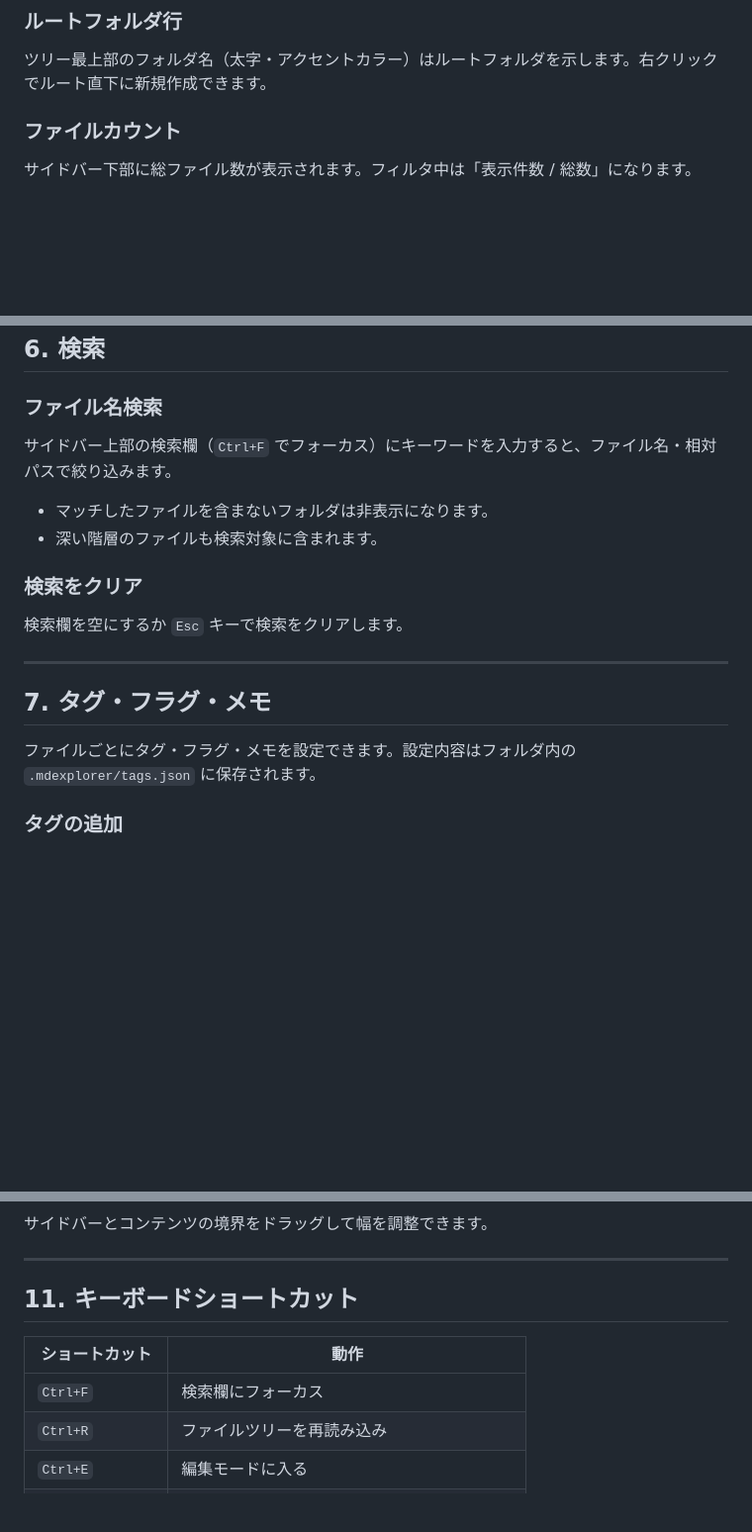
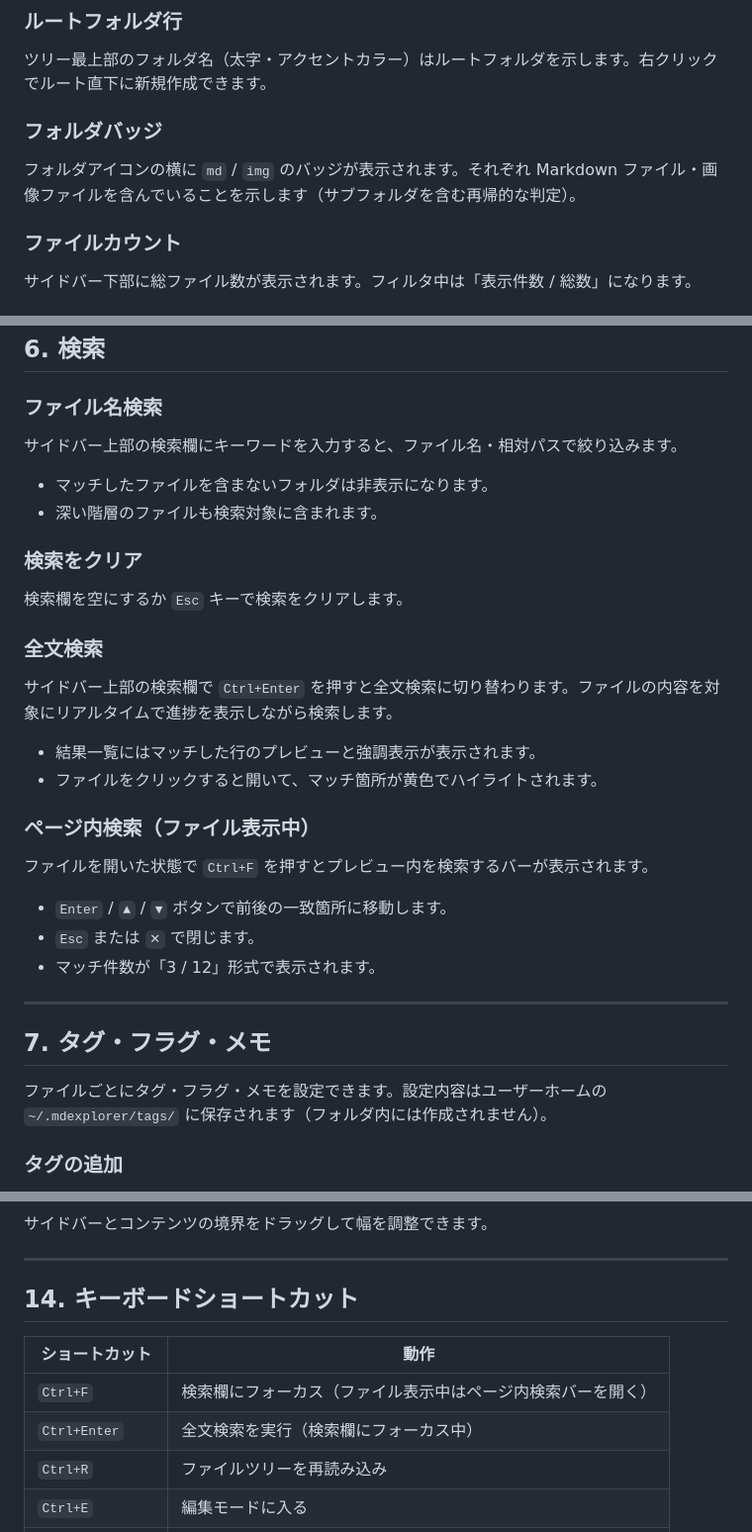
Before and after one commit to lancard-aikawa/fastmd-explorer, a Markdown page: MANUAL.md, 3 parts joined by grey strips. Shown at 99% size. GitHub-like rendering; blank space fills up the shorter version.

```diff
--- a/MANUAL.md
+++ b/MANUAL.md
@@ -47,6 +50,9 @@
 
 ### ルートフォルダ行
 ツリー最上部のフォルダ名（太字・アクセントカラー）はルートフォルダを示します。右クリックでルート直下に新規作成できます。
+
+### フォルダバッジ
+フォルダアイコンの横に `md` / `img` のバッジが表示されます。それぞれ Markdown ファイル・画像ファイルを含んでいることを示します（サブフォルダを含む再帰的な判定）。
 
 ### ファイルカウント
 サイドバー下部に総ファイル数が表示されます。フィルタ中は「表示件数 / 総数」になります。
@@ -111,7 +149,7 @@
 ## 6. 検索
 
 ### ファイル名検索
-サイドバー上部の検索欄（`Ctrl+F` でフォーカス）にキーワードを入力すると、ファイル名・相対パスで絞り込みます。
+サイドバー上部の検索欄にキーワードを入力すると、ファイル名・相対パスで絞り込みます。
 
 - マッチしたファイルを含まないフォルダは非表示になります。
 - 深い階層のファイルも検索対象に含まれます。
@@ -119,11 +157,24 @@
 ### 検索をクリア
 検索欄を空にするか `Esc` キーで検索をクリアします。
 
+### 全文検索
+サイドバー上部の検索欄で `Ctrl+Enter` を押すと全文検索に切り替わります。ファイルの内容を対象にリアルタイムで進捗を表示しながら検索します。
+
+- 結果一覧にはマッチした行のプレビューと強調表示が表示されます。
+- ファイルをクリックすると開いて、マッチ箇所が黄色でハイライトされます。
+
+### ページ内検索（ファイル表示中）
+ファイルを開いた状態で `Ctrl+F` を押すとプレビュー内を検索するバーが表示されます。
+
+- `Enter` / `▲` / `▼` ボタンで前後の一致箇所に移動します。
+- `Esc` または `✕` で閉じます。
+- マッチ件数が「3 / 12」形式で表示されます。
+
 ---
 
 ## 7. タグ・フラグ・メモ
 
-ファイルごとにタグ・フラグ・メモを設定できます。設定内容はフォルダ内の `.mdexplorer/tags.json` に保存されます。
+ファイルごとにタグ・フラグ・メモを設定できます。設定内容はユーザーホームの `~/.mdexplorer/tags/` に保存されます（フォルダ内には作成されません）。
 
 ### タグの追加
 ファイルヘッダー下のタグ入力欄にタグ名を入力して `Enter` で追加します。大文字・小文字は保持されます。
@@ -203,11 +292,12 @@
 
 ---
 
-## 11. キーボードショートカット
+## 14. キーボードショートカット
 
 | ショートカット | 動作 |
 |---|---|
-| `Ctrl+F` | 検索欄にフォーカス |
+| `Ctrl+F` | 検索欄にフォーカス（ファイル表示中はページ内検索バーを開く） |
+| `Ctrl+Enter` | 全文検索を実行（検索欄にフォーカス中） |
 | `Ctrl+R` | ファイルツリーを再読み込み |
 | `Ctrl+E` | 編集モードに入る |
 | `Ctrl+S` | 保存（編集中のみ） |
```
Also changed, not shown: other parts of MANUAL.md (+76 -3 lines).
